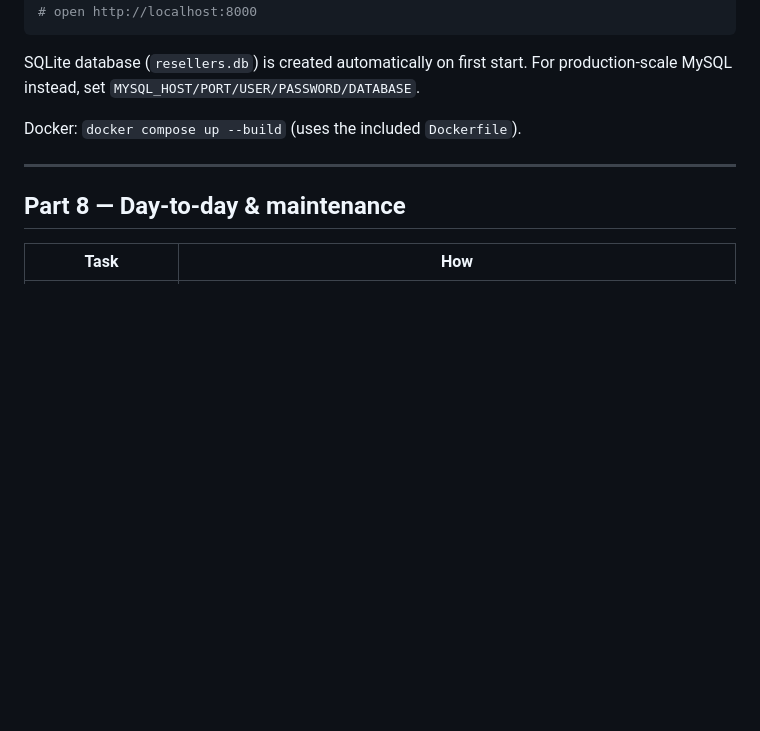
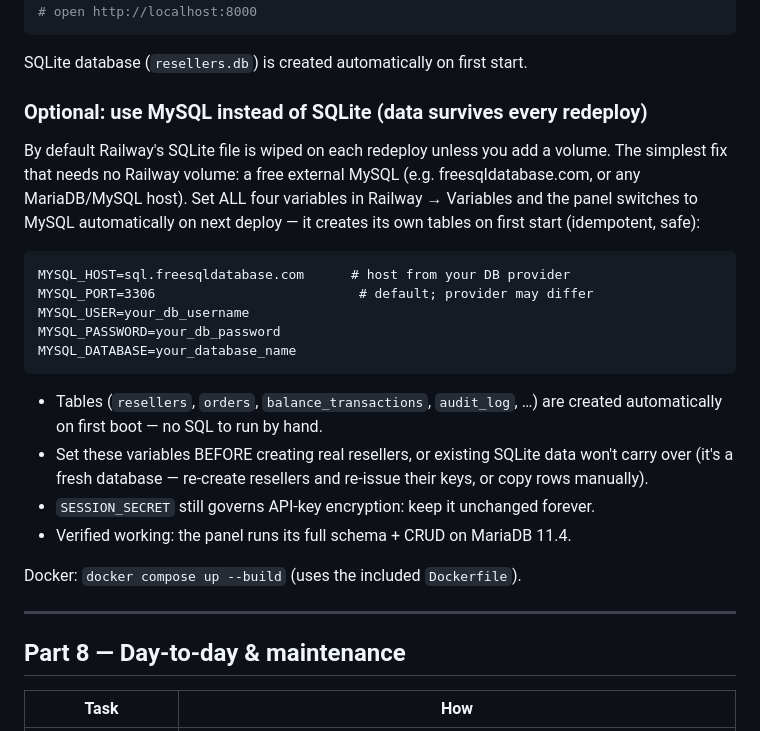
Before and after one commit to sqygg/resell-panel-template, a Markdown page: GUIDE.md, the part around the change. Rendered like a GitHub page; blank space fills up the shorter version.

Commit message:
guide: MySQL option — variables, auto-migration notes

````diff
--- a/GUIDE.md
+++ b/GUIDE.md
@@ -197,8 +197,31 @@ uvicorn main:app --host 0.0.0.0 --port 8000
 # open http://localhost:8000
 ```
 
-SQLite database (`resellers.db`) is created automatically on first start. For
-production-scale MySQL instead, set `MYSQL_HOST/PORT/USER/PASSWORD/DATABASE`.
+SQLite database (`resellers.db`) is created automatically on first start.
+
+### Optional: use MySQL instead of SQLite (data survives every redeploy)
+
+By default Railway's SQLite file is wiped on each redeploy unless you add a
+volume. The simplest fix that needs no Railway volume: a free external MySQL
+(e.g. freesqldatabase.com, or any MariaDB/MySQL host). Set ALL four variables
+in Railway → Variables and the panel switches to MySQL automatically on next
+deploy — it creates its own tables on first start (idempotent, safe):
+
+```
+MYSQL_HOST=sql.freesqldatabase.com      # host from your DB provider
+MYSQL_PORT=3306                          # default; provider may differ
+MYSQL_USER=your_db_username
+MYSQL_PASSWORD=your_db_password
+MYSQL_DATABASE=your_database_name
+```
+
+- Tables (`resellers`, `orders`, `balance_transactions`, `audit_log`, …) are
+  created automatically on first boot — no SQL to run by hand.
+- Set these variables BEFORE creating real resellers, or existing SQLite data
+  won't carry over (it's a fresh database — re-create resellers and re-issue
+  their keys, or copy rows manually).
+- `SESSION_SECRET` still governs API-key encryption: keep it unchanged forever.
+- Verified working: the panel runs its full schema + CRUD on MariaDB 11.4.
 
 Docker: `docker compose up --build` (uses the included `Dockerfile`).
 
````
